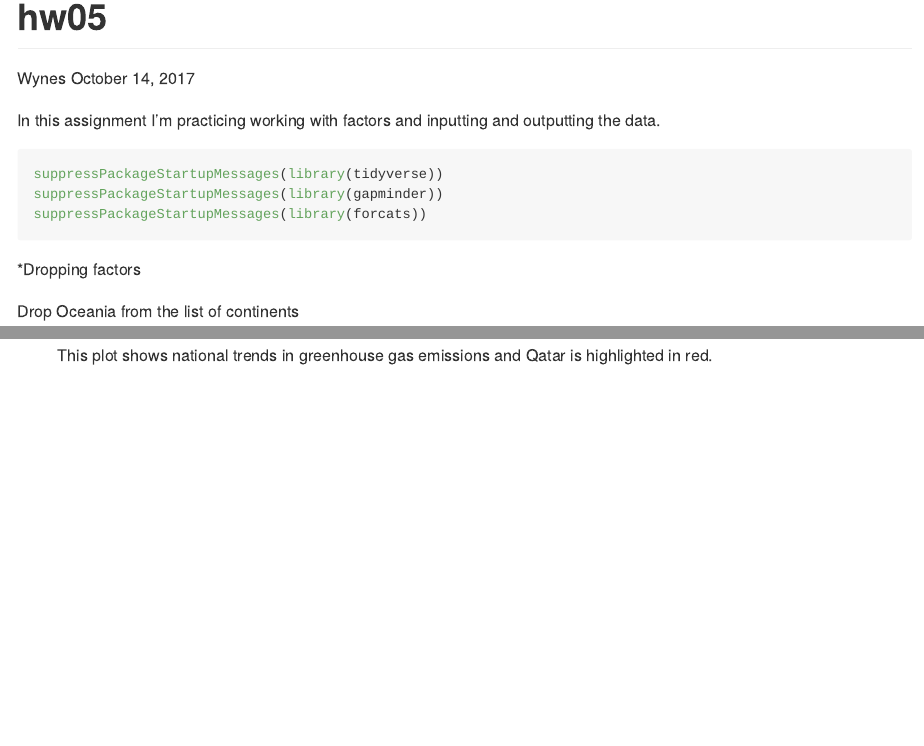
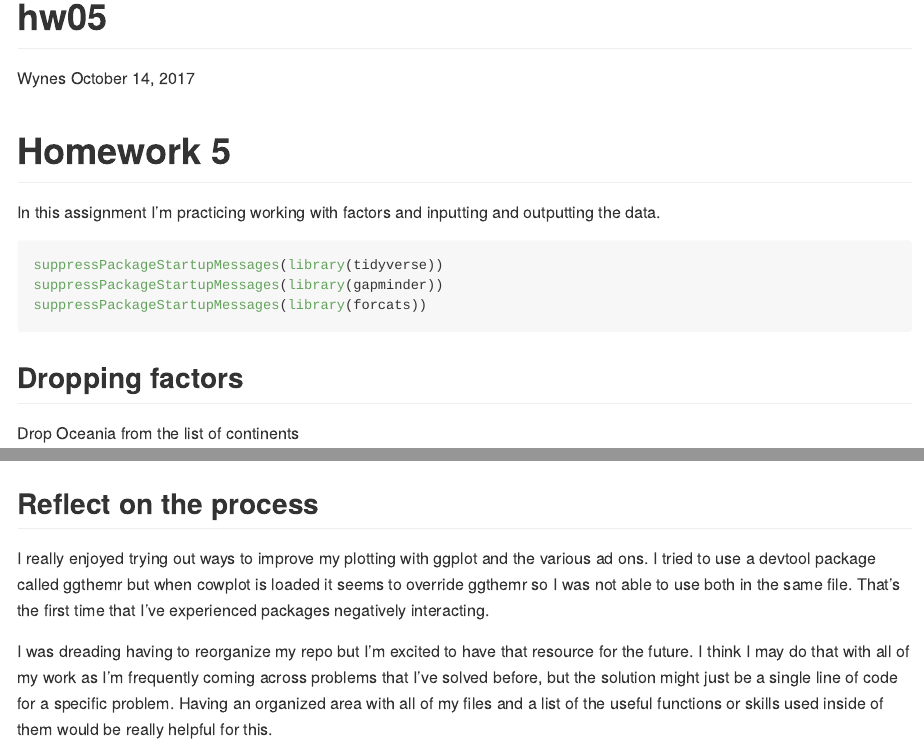
Before and after one commit to swynes/carbonfly, an R Markdown document (hw05/hw05.Rmd): the page in a window 1100 px wide, from its top, and a second part further down, joined at a grey line. Rendered offline with R 4.5, knitr and Pandoc, with nearby package versions; both versions are drawn in the output format of the newer one; some code elsewhere in the file could not run offline; the gapminder table comes from the copy in Python's plotly package.

Commit message:
organized better

````diff
--- a/hw05/hw05.Rmd
+++ b/hw05/hw05.Rmd
@@ -2,8 +2,12 @@
 title: "hw05"
 author: "Wynes"
 date: "October 14, 2017"
-output: html_document
+output: github_document
 ---
+
+# Homework 5
+
+
 In this assignment I'm practicing working with factors and inputting and outputting the data.
 ```{r setup, include=FALSE}
 knitr::opts_chunk$set(echo = TRUE)
@@ -17,7 +21,7 @@ suppressPackageStartupMessages(library(forcats))
 
 
 
-*Dropping factors
+## Dropping factors
 
 
 Drop Oceania from the list of continents
@@ -260,3 +264,11 @@ save_plot("qatar.png", qatar, base_aspect_ratio =1.5)
 ```
 
 ![This plot shows national trends in greenhouse gas emissions and Qatar is highlighted in red.](C:/Users/AsusW10/Documents/STAT545/STAT545-hw-wynes-chris/hw05/qatar.png)
+
+
+
+## Reflect on the process
+
+I really enjoyed trying out ways to improve my plotting with ggplot and the various ad ons. I tried to use a devtool package called ggthemr but when cowplot is loaded it seems to override ggthemr so I was not able to use both in the same file. That's the first time that I've experienced packages negatively interacting.
+
+I was dreading having to reorganize my repo but I'm excited to have that resource for the future. I think I may do that with all of my work as I'm frequently coming across problems that I've solved before, but the solution might just be a single line of code for a specific problem. Having an organized area with all of my files and a list of the useful functions or skills used inside of them would be really helpful for this.
````
Also changed, not shown: hw05/hw05.md (added), hw05/hw05.Rmd (4 more changed lines).
